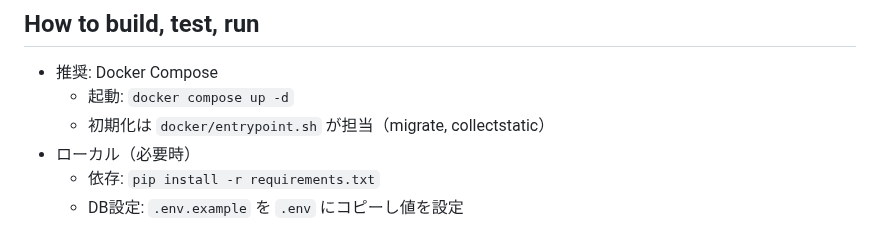
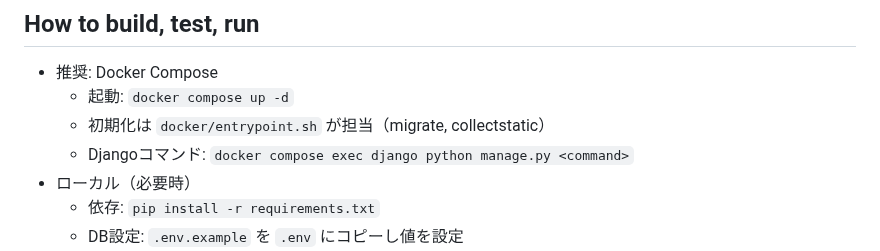
Before and after one commit to dendencat/techblog_cms, a Markdown page: .github/copilot-instructions.md, the part around one of its changes. GitHub-like rendering.

Commit message:
feat: Copilot用の指示にDjangoコマンドの実行方法を追加

```diff
--- a/.github/copilot-instructions.md
+++ b/.github/copilot-instructions.md
@@ -21,6 +22,7 @@ model: Grok Code Fast 1 (Preview)
 - 推奨: Docker Compose
   - 起動: `docker compose up -d`
   - 初期化は `docker/entrypoint.sh` が担当（migrate, collectstatic）
+  - Djangoコマンド: `docker compose exec django python manage.py <command>`
 - ローカル（必要時）
   - 依存: `pip install -r requirements.txt`
   - DB設定: `.env.example` を `.env` にコピーし値を設定
```
Also changed, not shown: other parts of .github/copilot-instructions.md (+1 -0 lines).
